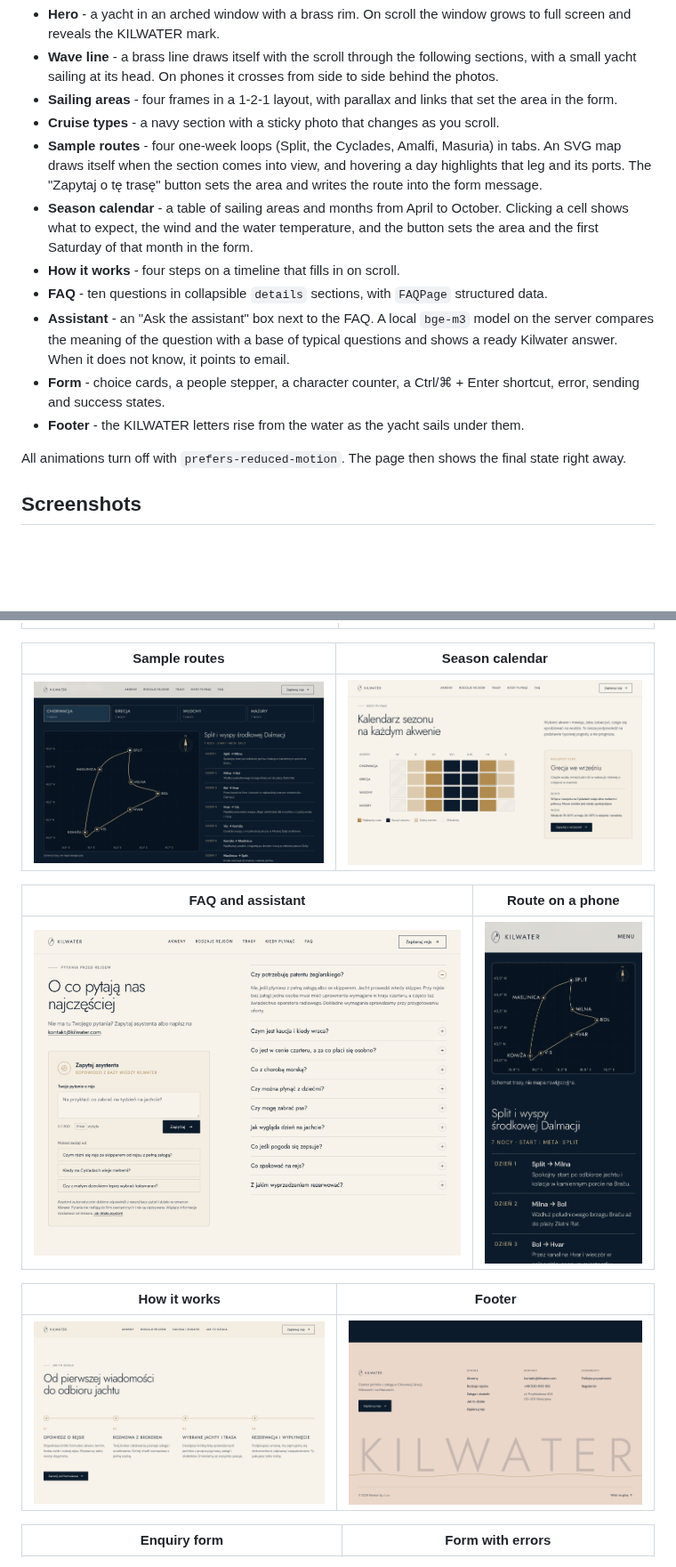
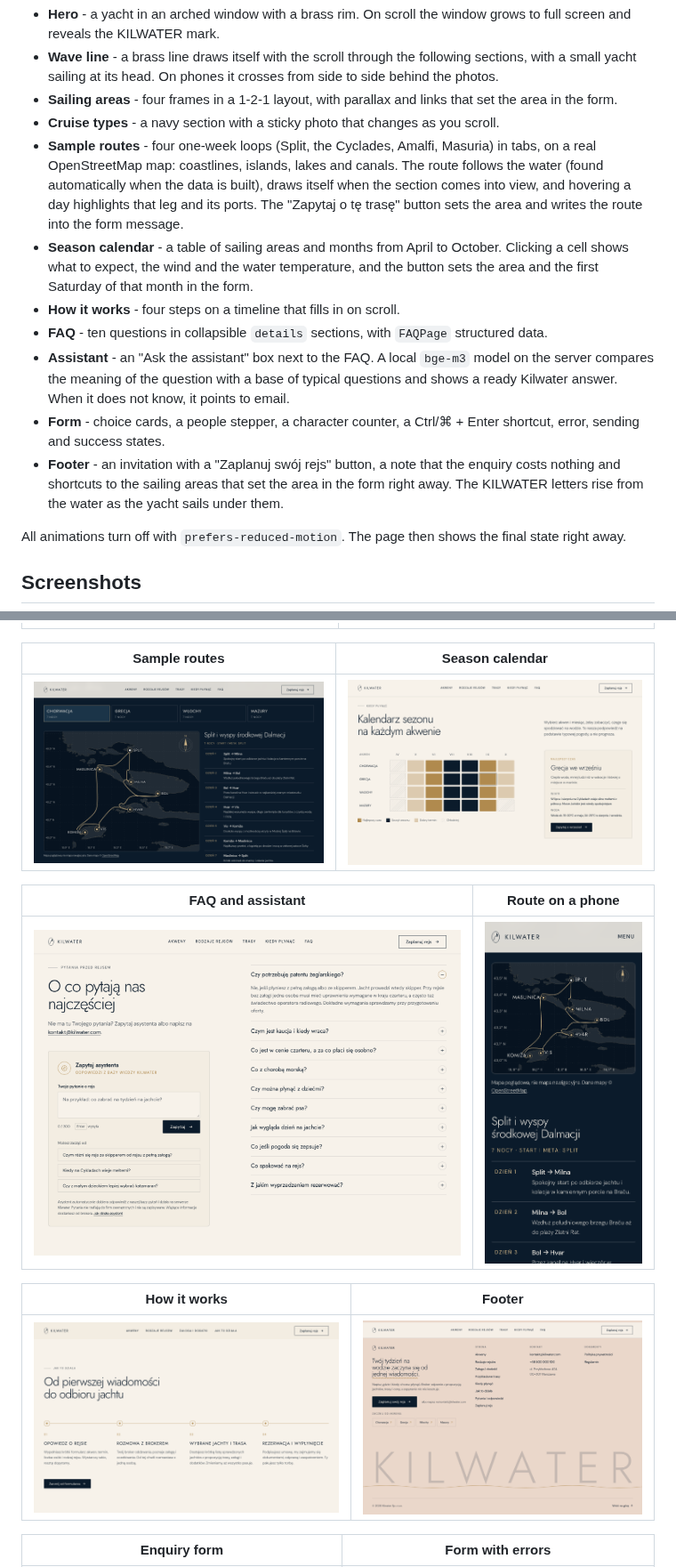
Before and after one commit to szymonkaczmarczyk/kilwater, a Markdown page: README.en.md, 2 parts joined by grey strips. Shown at 89% size. GitHub-like rendering; pictures changed too: docs/screenshots/mobile-trasy.png, docs/screenshots/stopka.png, docs/screenshots/trasy.png; blank space fills up the shorter version.

```diff
--- a/README.en.md
+++ b/README.en.md
@@ -77,8 +77,9 @@ production without configuration the endpoint returns `503`, so enquiries don't
   at its head. On phones it crosses from side to side behind the photos.
 - **Sailing areas** - four frames in a 1-2-1 layout, with parallax and links that set the area in the form.
 - **Cruise types** - a navy section with a sticky photo that changes as you scroll.
-- **Sample routes** - four one-week loops (Split, the Cyclades, Amalfi, Masuria) in tabs. An SVG map draws itself when
-  the section comes into view, and hovering a day highlights that leg and its ports. The "Zapytaj o tę trasę" button
+- **Sample routes** - four one-week loops (Split, the Cyclades, Amalfi, Masuria) in tabs, on a real OpenStreetMap map:
+  coastlines, islands, lakes and canals. The route follows the water (found automatically when the data is built),
+  draws itself when the section comes into view, and hovering a day highlights that leg and its ports. The "Zapytaj o tę trasę" button
   sets the area and writes the route into the form message.
 - **Season calendar** - a table of sailing areas and months from April to October. Clicking a cell shows what to
   expect, the wind and the water temperature, and the button sets the area and the first Saturday of that month in
@@ -90,7 +91,9 @@ production without configuration the endpoint returns `503`, so enquiries don't
   to email.
 - **Form** - choice cards, a people stepper, a character counter, a Ctrl/⌘ + Enter shortcut, error, sending and
   success states.
-- **Footer** - the KILWATER letters rise from the water as the yacht sails under them.
+- **Footer** - an invitation with a "Zaplanuj swój rejs" button, a note that the enquiry costs nothing and shortcuts to
+  the sailing areas that set the area in the form right away. The KILWATER letters rise from the water as the yacht
+  sails under them.
 
 All animations turn off with `prefers-reduced-motion`. The page then shows the final state right away.
 
```
Also changed, not shown: other parts of README.en.md (+12 -3 lines), README.md (+18 -6 lines), 7 other files.
